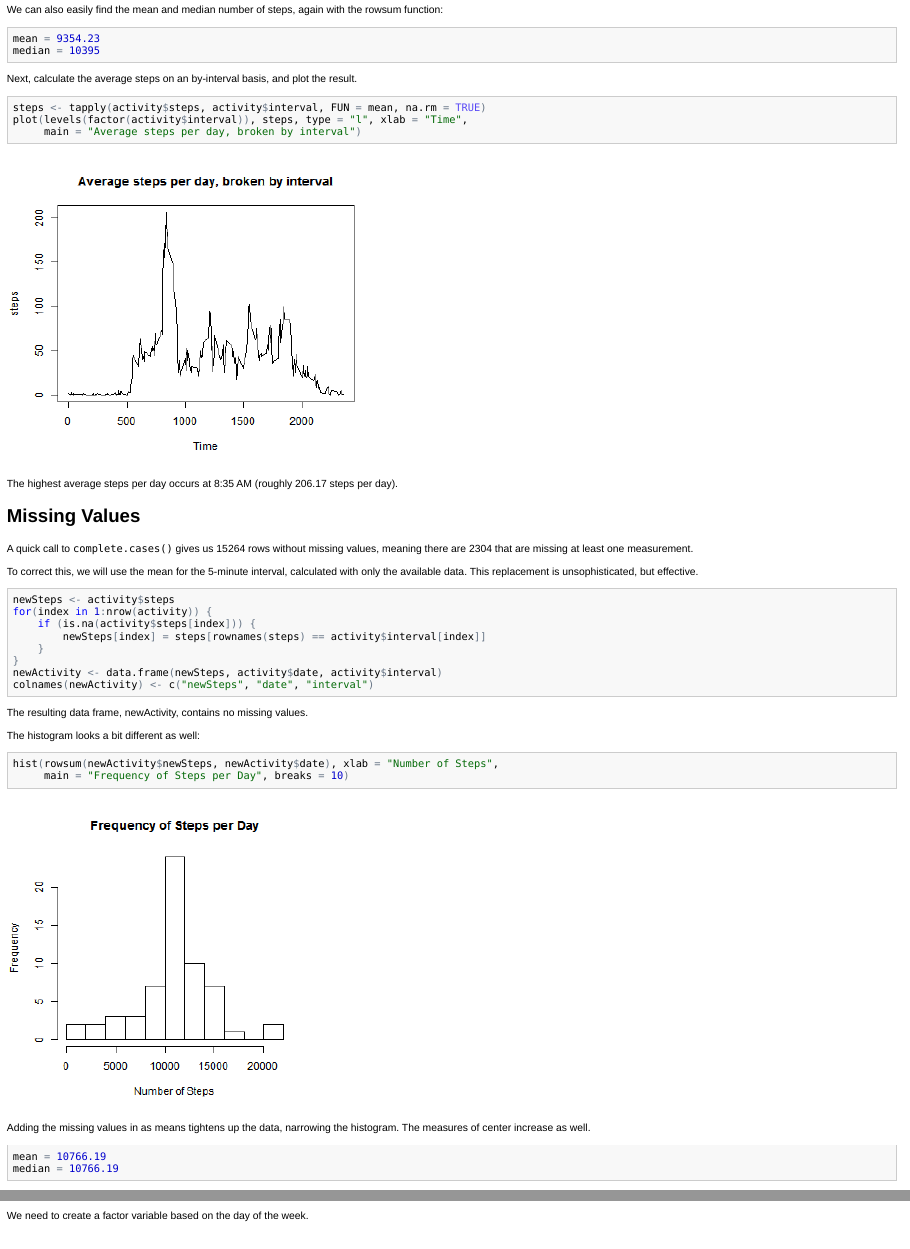
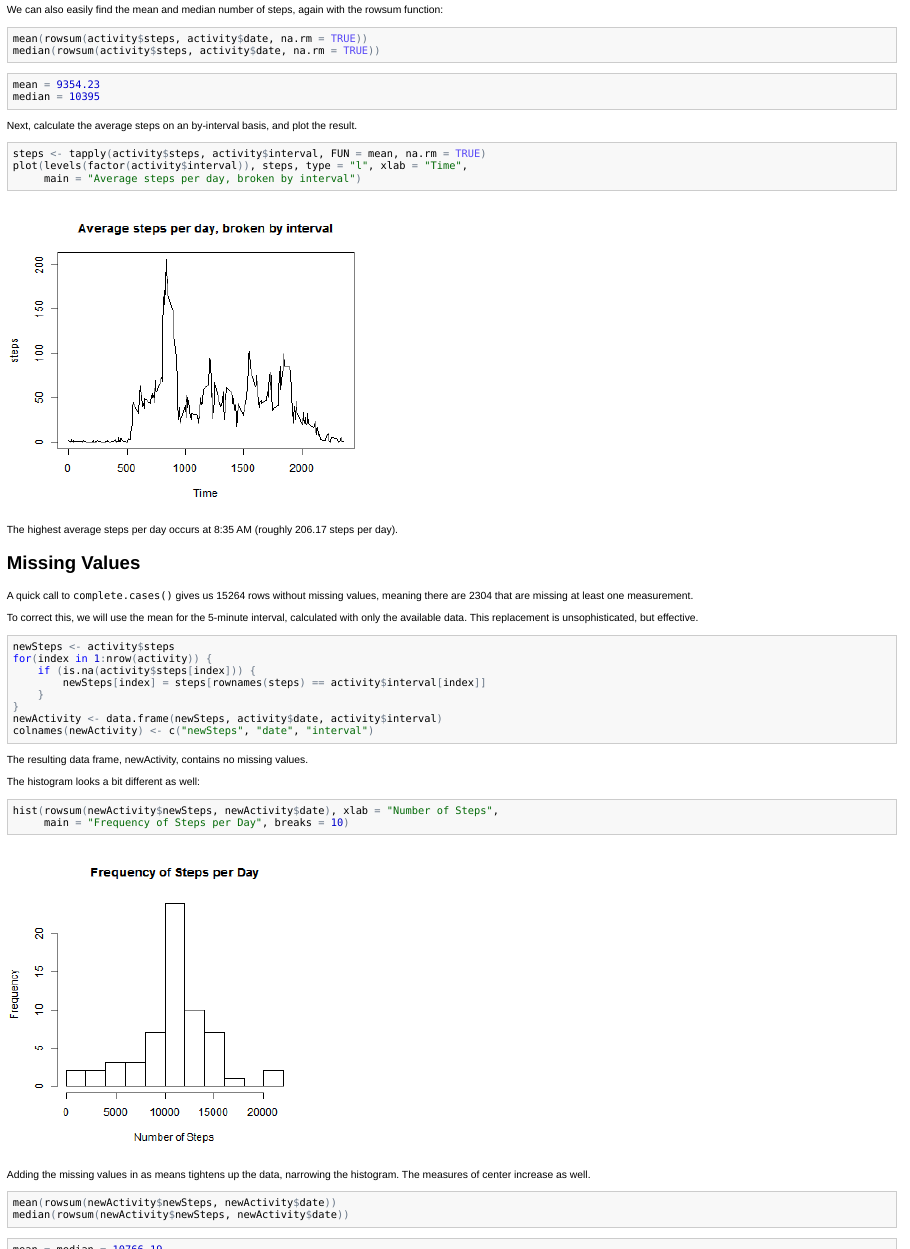
Before and after one commit to SilverStats/RepResearch_PA1, an R Markdown document (PA1_template.Rmd): the page in a window 1100 px wide, from 680 px down, and a second part further down, joined at a grey line. The pictures show the output file PA1_template.html that the author committed with the source, opened offline.

Commit message:
clarified mean and median calculations

````diff
--- a/PA1_template.Rmd
+++ b/PA1_template.Rmd
@@ -19,6 +19,10 @@
 
 We can also easily find the mean and median number of steps, again with the rowsum function:
 
+```{r, results = "hide"}
+mean(rowsum(activity$steps, activity$date, na.rm = TRUE))
+median(rowsum(activity$steps, activity$date, na.rm = TRUE))
+```
 ```{r}
 mean = 9354.23
 median = 10395
@@ -62,9 +66,12 @@
 
 Adding the missing values in as means tightens up the data, narrowing the histogram. The measures of center increase as well.
 
+```{r, results = "hide"}
+mean(rowsum(newActivity$newSteps, newActivity$date))
+median(rowsum(newActivity$newSteps, newActivity$date))
+```
 ```{r}
-mean = 10766.19
-median = 10766.19
+mean = median = 10766.19
 ```
 
 ## Weekdays versus Weekends
````
Also changed, not shown: PA1_template.html, PA1_template.md, figure/unnamed-chunk-10.png (added), figure/unnamed-chunk-11.png (added), figure/unnamed-chunk-5.png (added), figure/unnamed-chunk-7.png (added).
